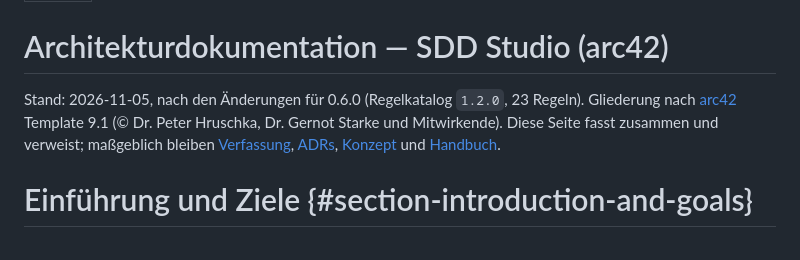
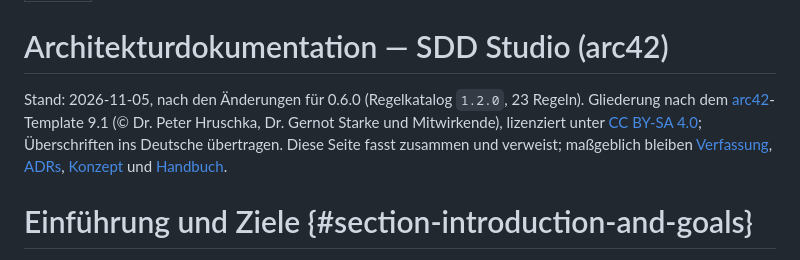
Before and after one commit to Zheng-Bote/sdd_studio, a Markdown page: docs/arc42.md, the part around the change. Rendered like a GitHub page.

Commit message:
docs(arc42): name the CC BY-SA 4.0 license of the arc42 structure
Co-Authored-By: Claude Opus 5.5 <noreply@anthropic.com>

```diff
--- a/docs/arc42.md
+++ b/docs/arc42.md
@@ -4,7 +4,7 @@ status: active
 
 # Architekturdokumentation — SDD Studio (arc42)
 
-Stand: 2026-11-05, nach den Änderungen für 0.6.0 (Regelkatalog `1.2.0`, 23 Regeln). Gliederung nach [arc42](https://arc42.org) Template 9.1 (© Dr. Peter Hruschka, Dr. Gernot Starke und Mitwirkende). Diese Seite fasst zusammen und verweist; maßgeblich bleiben [Verfassung](../constitution.md), [ADRs](adr/), [Konzept](sdd_konzept.md) und [Handbuch](../handbuch/).
+Stand: 2026-11-05, nach den Änderungen für 0.6.0 (Regelkatalog `1.2.0`, 23 Regeln). Gliederung nach dem [arc42](https://arc42.org)-Template 9.1 (© Dr. Peter Hruschka, Dr. Gernot Starke und Mitwirkende), lizenziert unter [CC BY-SA 4.0](https://creativecommons.org/licenses/by-sa/4.0/); Überschriften ins Deutsche übertragen. Diese Seite fasst zusammen und verweist; maßgeblich bleiben [Verfassung](../constitution.md), [ADRs](adr/), [Konzept](sdd_konzept.md) und [Handbuch](../handbuch/).
 
 # Einführung und Ziele {#section-introduction-and-goals}
 
```
